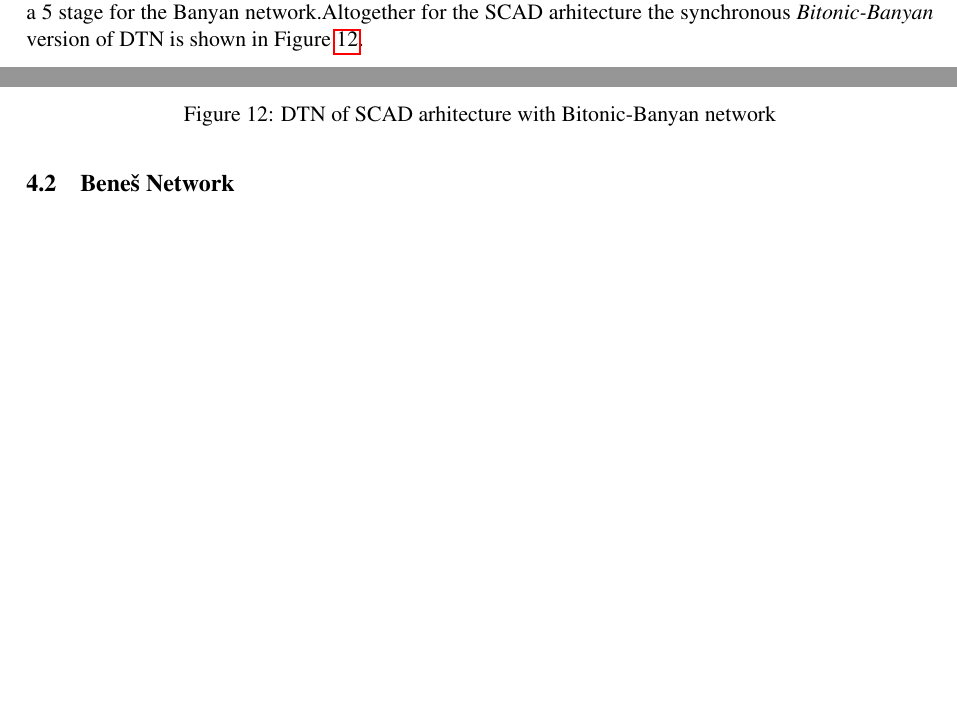
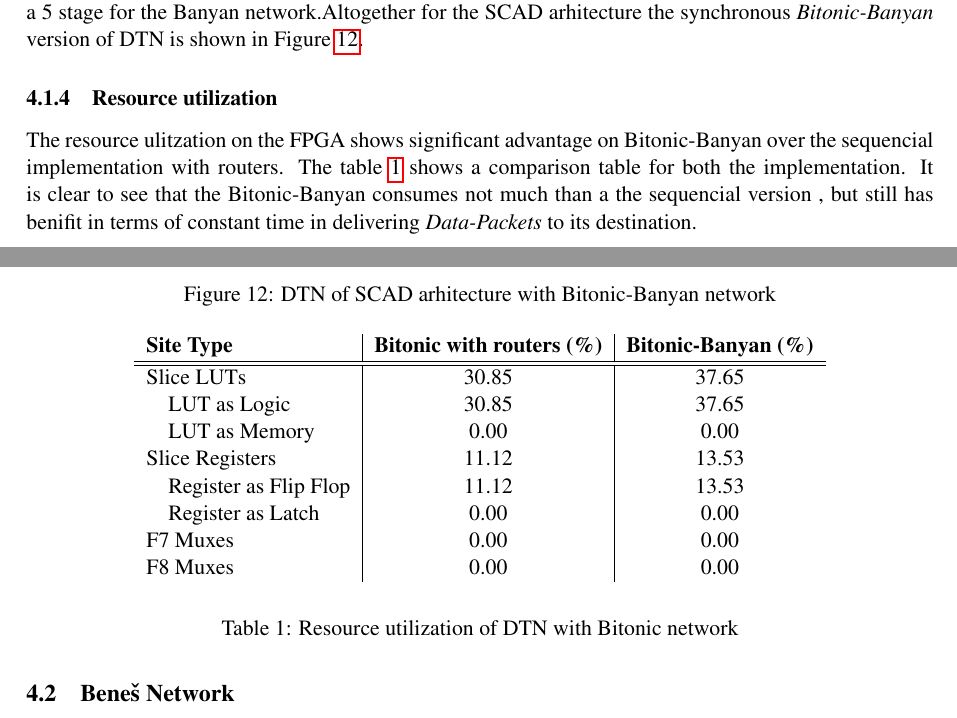
Before and after one commit to kannoth/SCAD, a LaTeX paper (doc/tex/project_paper.tex, which reads doc/tex/bitonic.tex): two parts of pages 12 and 13 of 21, joined at a grey line, cut so that both start at the same text, the shorter picture padded with empty space. Compiled offline with pdfLaTeX; a LaTeX package or settings file that is missing is left out.

Commit message:
Add Document changea : Resource utilization of Bitonic.

```diff
--- a/doc/tex/bitonic.tex
+++ b/doc/tex/bitonic.tex
@@ -124,3 +124,25 @@
 						      \caption{DTN of SCAD arhitecture with Bitonic-Banyan network}
 					      \label{fig:Batcher_Banyan_Combined}
 					      \end{figure}
+				 \subsubsection{Resource utilization}
+					      The resource ulitzation on the FPGA shows significant advantage on Bitonic-Banyan over the sequencial implementation with routers. The table \ref{fig:bitonic_utilisation}
+					      shows a comparison table for both the implementation. It is clear to see that the Bitonic-Banyan consumes not much than a the sequencial version , but still has benifit in
+					      terms of constant time in delivering \textit{Data-Packets} to its destination.
+					    \begin{table}
+					    \begin{center}
+					      \begin{tabular}{l | c | c }
+						\textbf{Site Type}  & \textbf{Bitonic with routers (\%)} & \textbf{Bitonic-Banyan (\%)} \\
+						\hline \hline
+						Slice LUTs 			& 30.85 & 37.65 \\
+						\quad LUT as Logic		& 30.85 & 37.65 \\
+						\quad LUT as Memory		& 0.00 & 0.00 	\\
+						Slice Registers 		& 11.12	& 13.53 \\
+						\quad Register as Flip Flop	& 11.12	& 13.53	\\
+						\quad Register as Latch	& 0.00	& 0.00	\\
+						F7 Muxes			& 0.00	& 0.00	\\
+						F8 Muxes 			& 0.00	& 0.00	\\
+					      \end{tabular}
+					      \end{center}
+					      \caption{Resource utilization of DTN with Bitonic network}
+					      \label{fig:bitonic_utilisation}
+					    \end{table}
```
